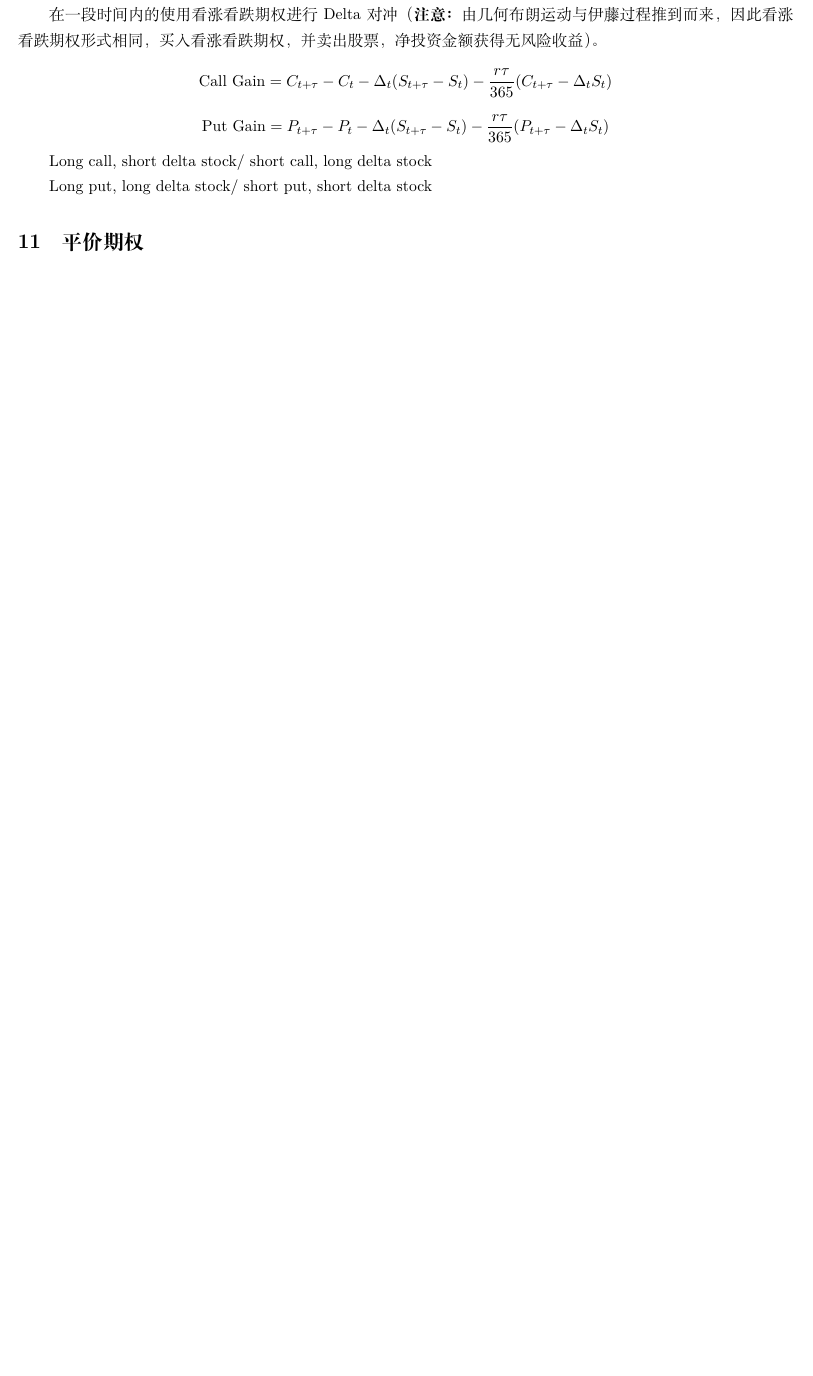
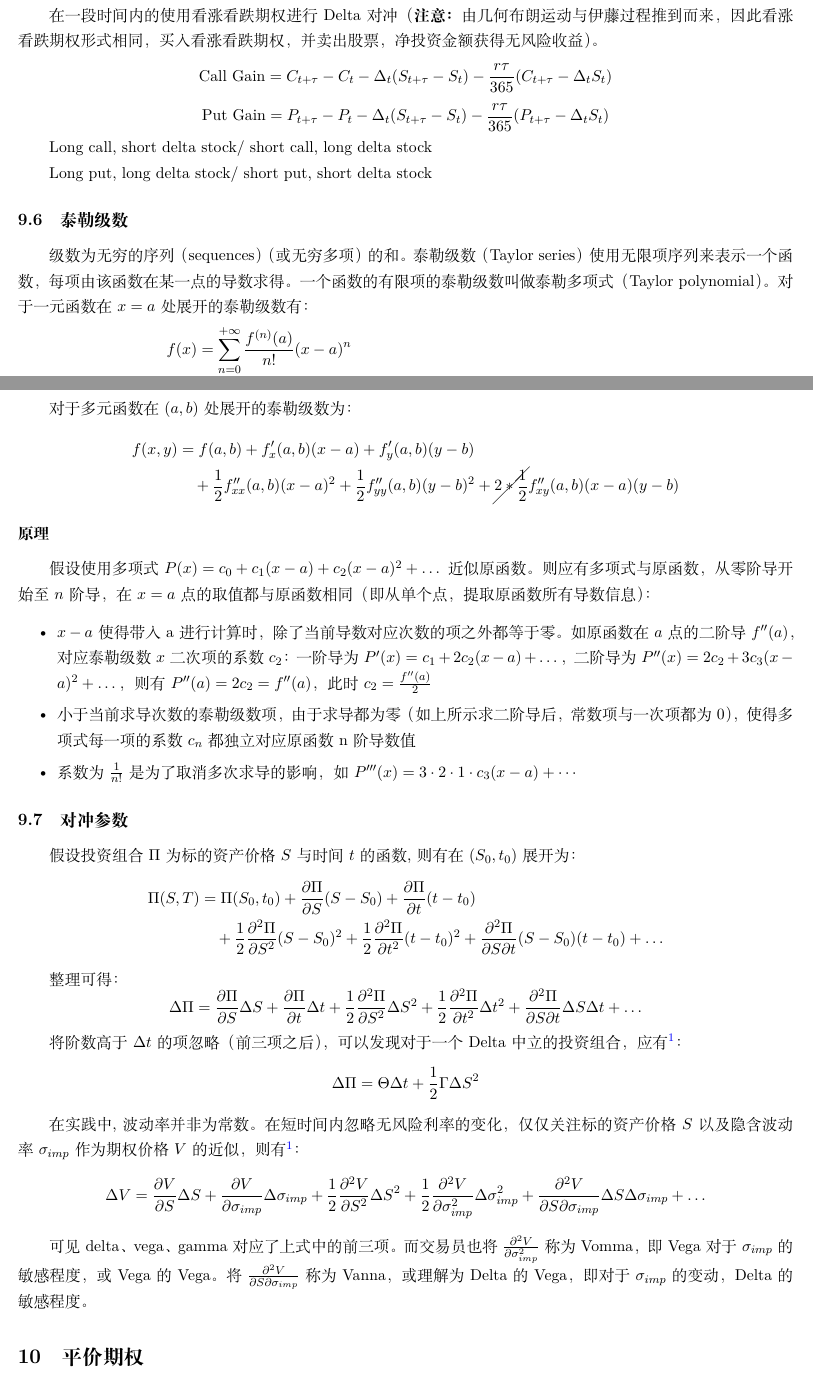
Before and after one commit to danielyang1009/latex-notes, a LaTeX document (bsm/bsm.tex): part of page 20 of 22 before the commit and two parts of pages 20 and 21 of 23 after it, the two joined at a grey line, cut so that both start at the same text, the shorter picture padded with empty space. Compiled offline with XeLaTeX.

Commit message:
update taylor series

```diff
--- a/bsm/bsm.tex
+++ b/bsm/bsm.tex
@@ -4,6 +4,7 @@
 \usepackage{booktabs,float,multirow}
 \usepackage{cancel}
 \usepackage{graphicx}
+\usepackage{footmisc}
 \usepackage{hyperref}
 \hypersetup{
     colorlinks=true, %set true if you want colored links
@@ -962,6 +959,55 @@ Delta为衍生品价格变动与其标的资产价格变动的比率。如果假
 Long call, short delta stock/ short call, long delta stock
 
 Long put, long delta stock/ short put, short delta stock
+
+\subsection{泰勒级数}
+
+级数为无穷的序列（sequences）（或无穷多项）的和。泰勒级数（Taylor series）使用无限项序列来表示一个函数，每项由该函数在某一点的导数求得。一个函数的有限项的泰勒级数叫做泰勒多项式（Taylor polynomial）。对于一元函数在$x=a$处展开的泰勒级数有：
+\begin{align*}
+    f(x) &= \sum^{+\infty}_{n=0} \frac{f^{(n)}(a)}{n!}(x-a)^n \\
+    &= \frac{f(a)}{1}(1)+ \frac{f'(a)}{1}(x-a) + \frac{f''(a)}{2}(x-a)^2 + \frac{f^{3}(a)}{6}(x-a)^3 + \dots \\
+    &= f(a) + f'(a)(x-a) + \frac{f''(a)}{2}(x-a) + \frac{f^{3}(a)}{6}(x-a)^3 + \dots
+\end{align*}
+
+对于多元函数在$(a,b)$处展开的泰勒级数为：
+\begin{align*}
+    f(x,y) &= f(a,b) + f'_x(a,b)(x-a) + f'_y(a,b)(y-b) \\
+    &\quad + \frac{1}{2}f''_{xx}(a,b)(x-a)^2 + \frac{1}{2}f''_{yy}(a,b)(y-b)^2 +\cancel{2*\frac{1}{2}}f''_{xy}(a,b)(x-a)(y-b)
+\end{align*}
+
+\subsubsection*{原理}
+假设使用多项式$P(x) = c_0 + c_1 (x-a) + c_2 (x-a)^2 + \dots$近似原函数。则应有多项式与原函数，从零阶导开始至$n$阶导，在$x=a$点的取值都与原函数相同（即从单个点，提取原函数所有导数信息）：
+\begin{itemize}
+    \setlength{\itemsep}{0em}
+    \item $x-a$使得带入a进行计算时，除了当前导数对应次数的项之外都等于零。如原函数在$a$点的二阶导$f''(a)$，对应泰勒级数$x$二次项的系数$c_2$：一阶导为$P'(x) = c_1 + 2c_2(x-a)+\dots$，二阶导为$P''(x) = 2c_2 + 3c_3(x-a)^2 + \dots$，则有$P''(a) = 2c_2 = f''(a)$，此时$c_2 = \tfrac{f''(a)}{2}$
+    \item 小于当前求导次数的泰勒级数项，由于求导都为零（如上所示求二阶导后，常数项与一次项都为0），使得多项式每一项的系数$c_n$都独立对应原函数n阶导数值
+    \item 系数为$\frac{1}{n!}$是为了取消多次求导的影响，如$P'''(x)=3 \cdot 2 \cdot 1 \cdot c_3(x-a) + \cdots$
+\end{itemize}
+
+\subsection{对冲参数}
+
+假设投资组合$\Pi$为标的资产价格$S$与时间$t$的函数,则有在$(S_0,t_0)$展开为：
+\begin{align*}
+    \Pi(S,T) &= \Pi(S_0,t_0) + \frac{\partial \Pi}{\partial S}(S-S_0) + \frac{\partial \Pi}{\partial t}(t-t_0) \\
+    &\quad + \frac{1}{2}\frac{\partial^2 \Pi}{\partial S^2}(S-S_0)^2 + \frac{1}{2}\frac{\partial^2 \Pi}{\partial t^2}(t-t_0)^2 + \frac{\partial^2 \Pi}{\partial S \partial t}(S-S_0)(t-t_0) + \dots
+\end{align*}
+
+整理可得：
+\begin{equation*}
+    \Delta \Pi = \frac{\partial \Pi}{\partial S}\Delta S + \frac{\partial \Pi}{\partial t}\Delta t + \frac{1}{2}\frac{\partial^2 \Pi}{\partial S^2}\Delta S^2 + \frac{1}{2}\frac{\partial^2 \Pi}{\partial t^2}\Delta t^2 + \frac{\partial^2 \Pi}{\partial S \partial t}\Delta S \Delta t + \dots
+\end{equation*}
+
+将阶数高于$\Delta t$的项忽略（前三项之后），可以发现对于一个Delta中立的投资组合，应有\footnote{见OFOD第十版附录19A\label{ofod_19a}}：
+\begin{equation*}
+    \Delta \Pi = \Theta \Delta t + \frac{1}{2} \Gamma \Delta S^2
+\end{equation*}
+
+在实践中,波动率并非为常数。在短时间内忽略无风险利率的变化，仅仅关注标的资产价格$S$以及隐含波动率$\sigma_{imp}$作为期权价格$V$的近似，则有\footref{ofod_19a}：
+\begin{equation*}
+    \Delta V = \frac{\partial V}{\partial S}\Delta S + \frac{\partial V}{\partial \sigma_{imp}}\Delta \sigma_{imp} + \frac{1}{2} \frac{\partial^2 V}{\partial S^2}\Delta S^2 + \frac{1}{2} \frac{\partial^2 V}{\partial \sigma^2_{imp}} \Delta \sigma^2_{imp} + \frac{\partial^2 V}{\partial S \partial \sigma_{imp}}\Delta S \Delta \sigma_{imp} + \dots
+\end{equation*}
+
+可见delta、vega、gamma对应了上式中的前三项。而交易员也将$\tfrac{\partial^2 V}{\partial \sigma^2_{imp}}$称为Vomma，即Vega对于$\sigma_{imp}$的敏感程度，或Vega的Vega。将$\tfrac{\partial^2 V}{\partial S\partial \sigma_{imp}}$称为Vanna，或理解为Delta的Vega，即对于$\sigma_{imp}$的变动，Delta的敏感程度。
 
 \section{平价期权}
 
```
Also changed, not shown: bsm/bsm.pdf, bsm/bsm.tex (8 more changed lines), 1 other file.
